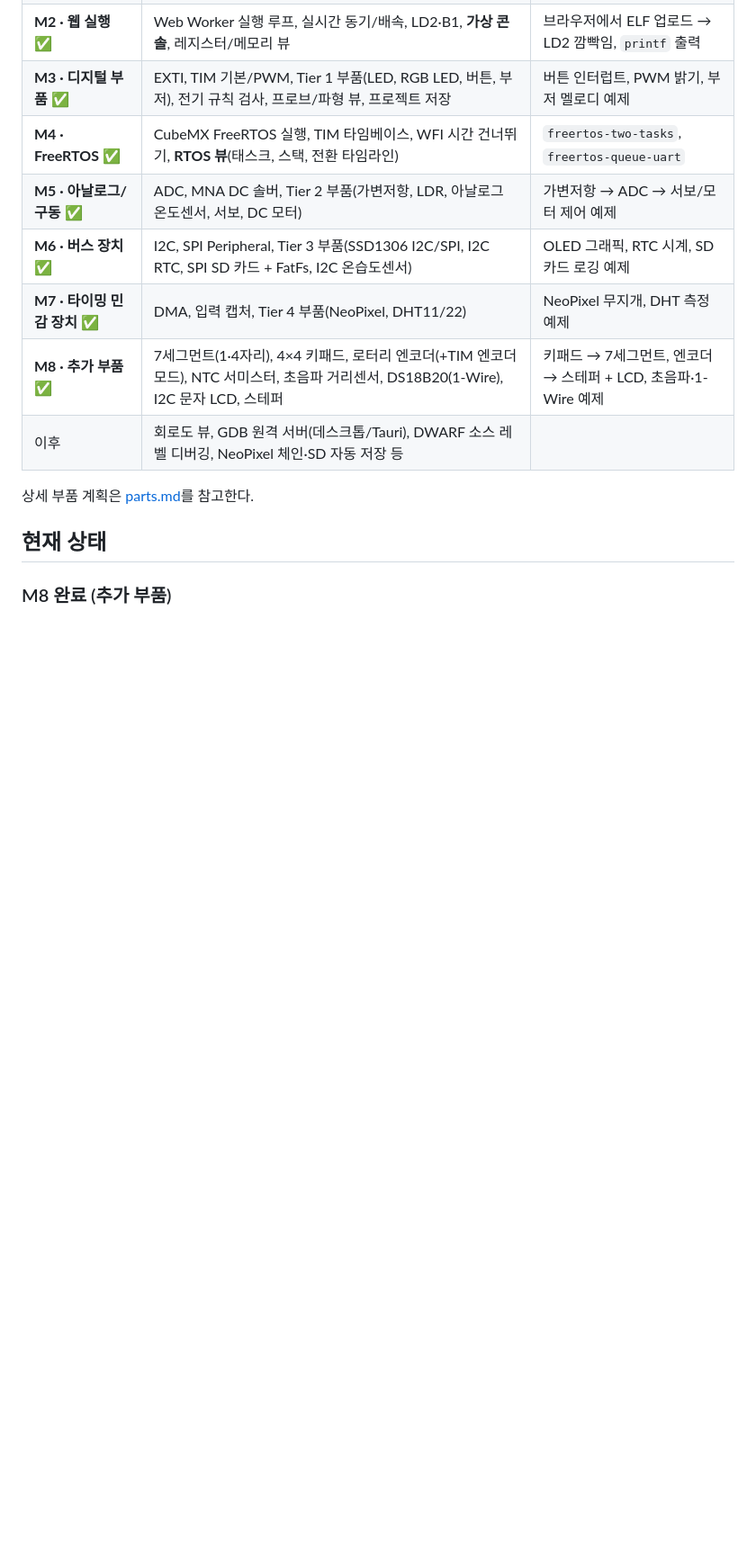
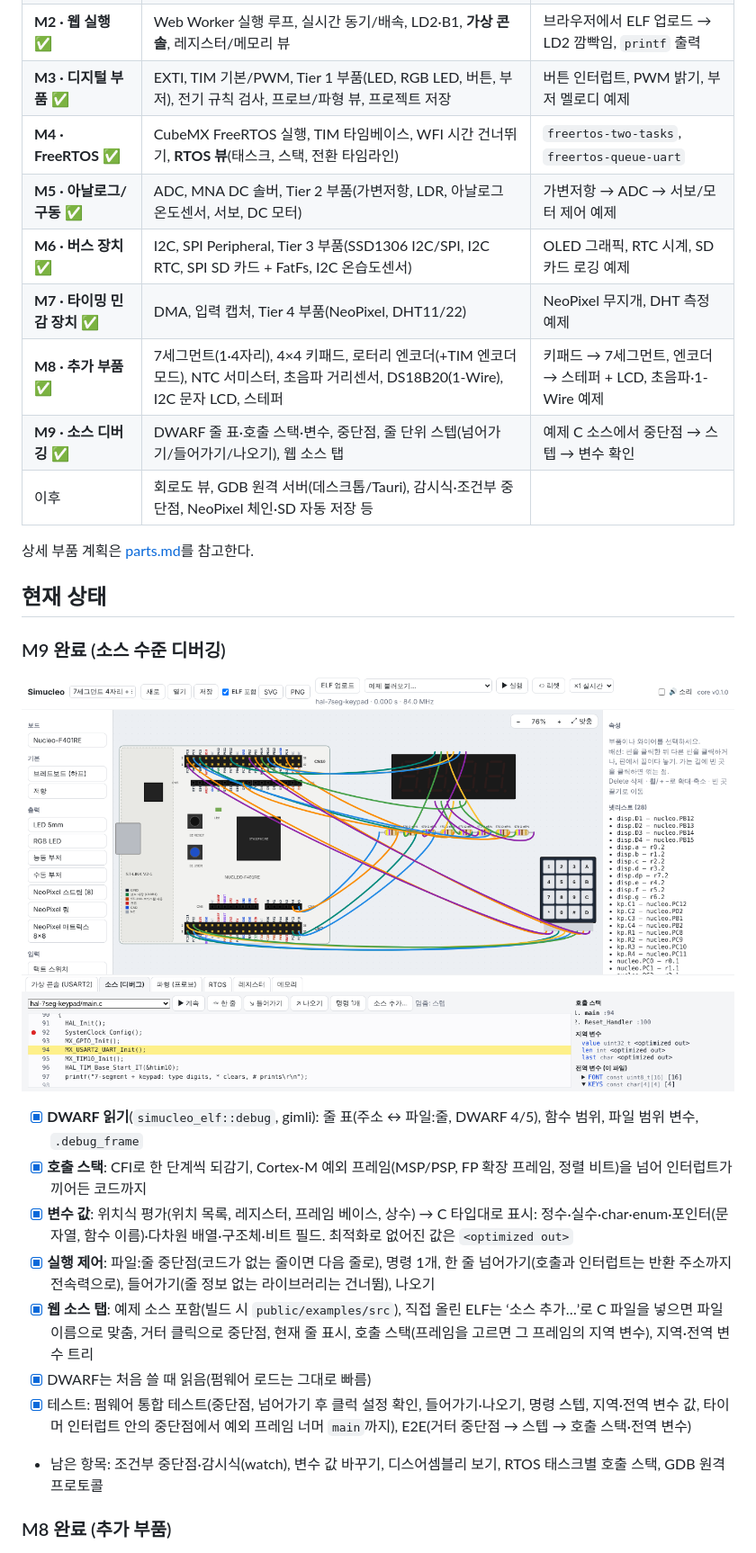
Before and after one commit to elecage/Simucleo, a Markdown page: docs/roadmap.md, the part around the change. Shown at 90% size. Drawn GitHub-style; pictures changed too: docs/images/m9-debug.png (added); blank space fills up the shorter version.

```diff
--- a/docs/roadmap.md
+++ b/docs/roadmap.md
@@ -11,11 +11,25 @@
 | **M6 · 버스 장치** ✅ | I2C, SPI Peripheral, Tier 3 부품(SSD1306 I2C/SPI, I2C RTC, SPI SD 카드 + FatFs, I2C 온습도센서) | OLED 그래픽, RTC 시계, SD 카드 로깅 예제 |
 | **M7 · 타이밍 민감 장치** ✅ | DMA, 입력 캡처, Tier 4 부품(NeoPixel, DHT11/22) | NeoPixel 무지개, DHT 측정 예제 |
 | **M8 · 추가 부품** ✅ | 7세그먼트(1·4자리), 4×4 키패드, 로터리 엔코더(+TIM 엔코더 모드), NTC 서미스터, 초음파 거리센서, DS18B20(1-Wire), I2C 문자 LCD, 스테퍼 | 키패드 → 7세그먼트, 엔코더 → 스테퍼 + LCD, 초음파·1-Wire 예제 |
-| 이후 | 회로도 뷰, GDB 원격 서버(데스크톱/Tauri), DWARF 소스 레벨 디버깅, NeoPixel 체인·SD 자동 저장 등 | |
+| **M9 · 소스 디버깅** ✅ | DWARF 줄 표·호출 스택·변수, 중단점, 줄 단위 스텝(넘어가기/들어가기/나오기), 웹 소스 탭 | 예제 C 소스에서 중단점 → 스텝 → 변수 확인 |
+| 이후 | 회로도 뷰, GDB 원격 서버(데스크톱/Tauri), 감시식·조건부 중단점, NeoPixel 체인·SD 자동 저장 등 | |
 
 상세 부품 계획은 [parts.md](parts.md)를 참고한다.
 
 ## 현재 상태
+
+### M9 완료 (소스 수준 디버깅)
+
+![소스 디버그 탭](images/m9-debug.png)
+
+- [x] **DWARF 읽기**(`simucleo_elf::debug`, gimli): 줄 표(주소 ↔ 파일:줄, DWARF 4/5), 함수 범위, 파일 범위 변수, `.debug_frame`
+- [x] **호출 스택**: CFI로 한 단계씩 되감기, Cortex-M 예외 프레임(MSP/PSP, FP 확장 프레임, 정렬 비트)을 넘어 인터럽트가 끼어든 코드까지
+- [x] **변수 값**: 위치식 평가(위치 목록, 레지스터, 프레임 베이스, 상수) → C 타입대로 표시: 정수·실수·char·enum·포인터(문자열, 함수 이름)·다차원 배열·구조체·비트 필드. 최적화로 없어진 값은 `<optimized out>`
+- [x] **실행 제어**: 파일:줄 중단점(코드가 없는 줄이면 다음 줄로), 명령 1개, 한 줄 넘어가기(호출과 인터럽트는 반환 주소까지 전속력으로), 들어가기(줄 정보 없는 라이브러리는 건너뜀), 나오기
+- [x] **웹 소스 탭**: 예제 소스 포함(빌드 시 `public/examples/src`), 직접 올린 ELF는 ‘소스 추가…’로 C 파일을 넣으면 파일 이름으로 맞춤, 거터 클릭으로 중단점, 현재 줄 표시, 호출 스택(프레임을 고르면 그 프레임의 지역 변수), 지역·전역 변수 트리
+- [x] DWARF는 처음 쓸 때 읽음(펌웨어 로드는 그대로 빠름)
+- [x] 테스트: 펌웨어 통합 테스트(중단점, 넘어가기 후 클럭 설정 확인, 들어가기·나오기, 명령 스텝, 지역·전역 변수 값, 타이머 인터럽트 안의 중단점에서 예외 프레임 너머 `main`까지), E2E(거터 중단점 → 스텝 → 호출 스택·전역 변수)
+- 남은 항목: 조건부 중단점·감시식(watch), 변수 값 바꾸기, 디스어셈블리 보기, RTOS 태스크별 호출 스택, GDB 원격 프로토콜
 
 ### M8 완료 (추가 부품)
 
```
Also changed, not shown: README.md (+5 -2 lines), docs/architecture.md (+12 -1 lines), 12 other files.
